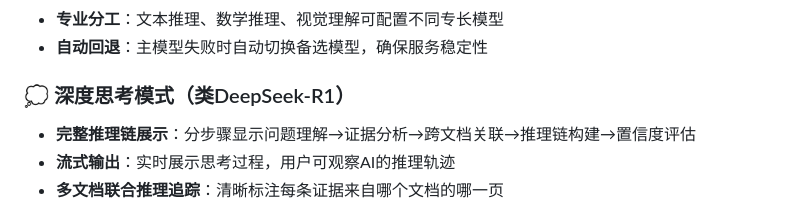
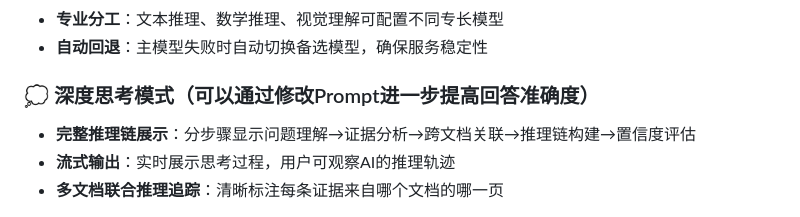
Before and after one commit to 1iyouzhen/SciAgent, a Markdown page: README.md, the part around the change. GitHub-like rendering.

```diff
--- a/README.md
+++ b/README.md
@@ -29,7 +29,7 @@
 - **专业分工**：文本推理、数学推理、视觉理解可配置不同专长模型
 - **自动回退**：主模型失败时自动切换备选模型，确保服务稳定性
 
-### 💭 深度思考模式（类DeepSeek-R1）
+### 💭 深度思考模式（可以通过修改Prompt进一步提高回答准确度）
 - **完整推理链展示**：分步骤显示问题理解→证据分析→跨文档关联→推理链构建→置信度评估
 - **流式输出**：实时展示思考过程，用户可观察AI的推理轨迹
 - **多文档联合推理追踪**：清晰标注每条证据来自哪个文档的哪一页
```
